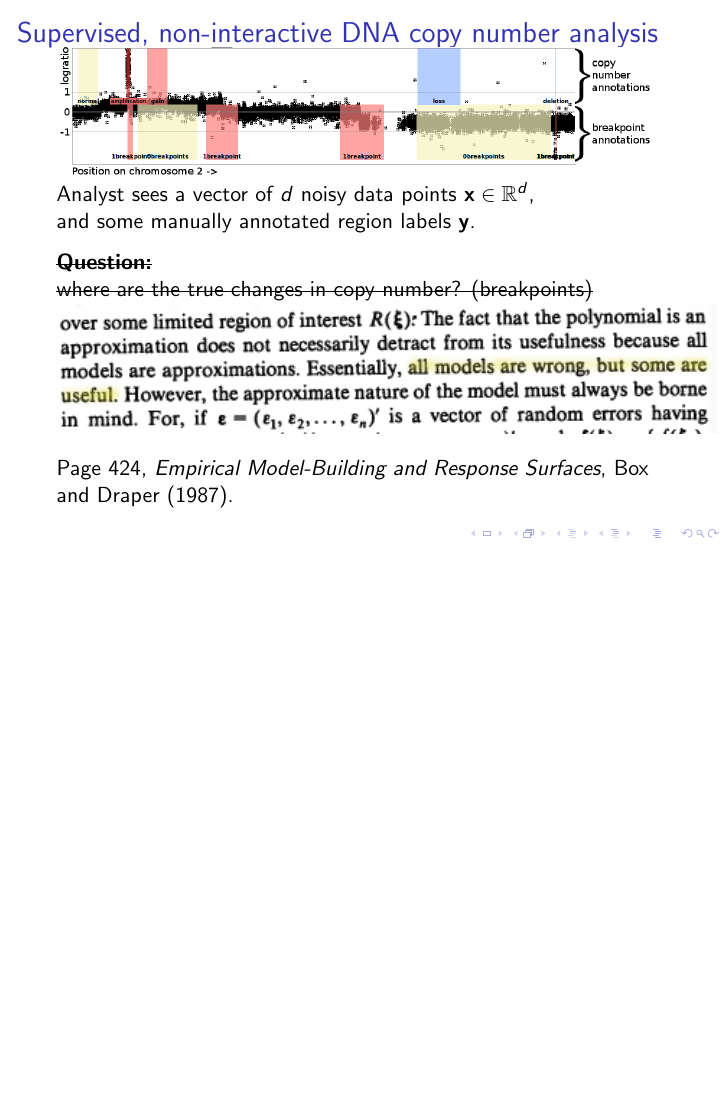
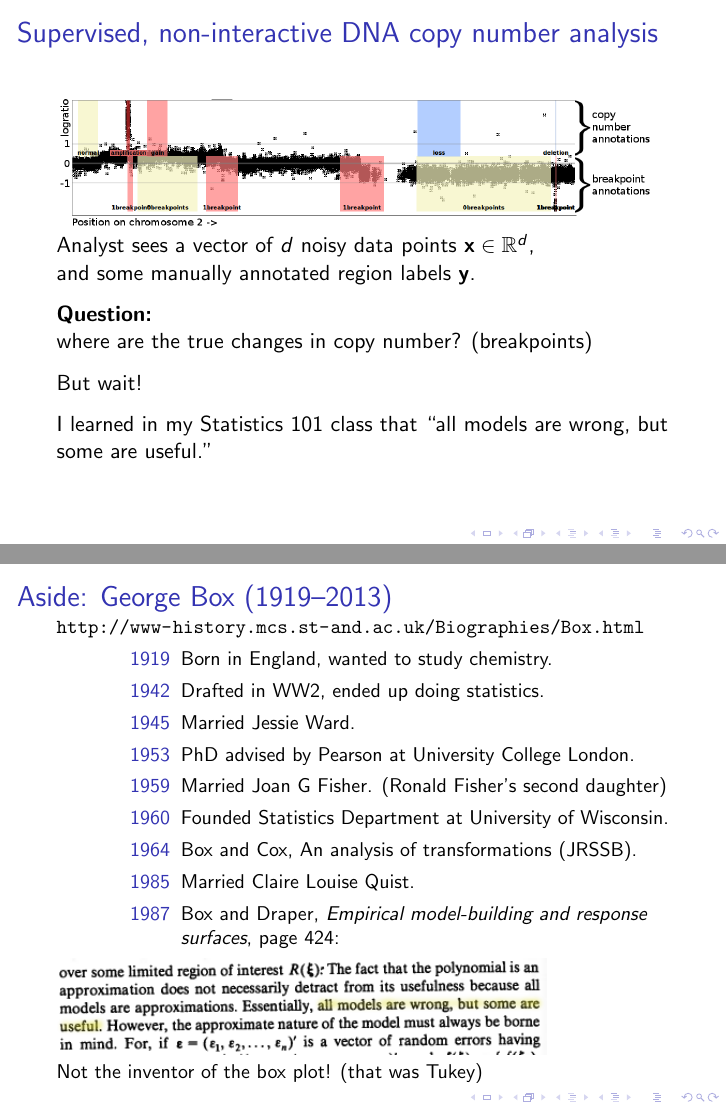
Before and after one commit to tdhock/supervised-interactive-slides, LaTeX slides (HOCKING-supervised-interactive.tex): page 21 of 43 before the commit and pages 21 and 22 of 44 after it, the two joined at a grey line, the shorter picture padded with empty space. Compiled offline with pdfLaTeX; an older LaTeX class or package is replaced by its successor.

Commit message:
Aside Box bio

```diff
--- a/HOCKING-supervised-interactive.tex
+++ b/HOCKING-supervised-interactive.tex
@@ -485,17 +485,39 @@ Cancer cell with many copy number alterations.
 
   \vskip 0.1in
 
-  \sout{\textbf{Question:}\\
-    where are the true changes in copy number? (breakpoints)}
-
-  % ``All models are wrong, but some are useful.'' page 424, \textit{Empirical
-  %   Model-Building and Response Surfaces}, Box and Draper (1987).
-  \includegraphics{Box-Draper-all-models-are-wrong-but-some-are-useful-hilite}
+  \textbf{Question:}\\
+    where are the true changes in copy number? (breakpoints)
 
   \vskip 0.1in
 
-  Page 424, \textit{Empirical
-    Model-Building and Response Surfaces}, Box and Draper (1987).
+  But wait!
+
+  \vskip 0.1in
+
+  I learned in my Statistics 101 class that ``all models are wrong,
+  but some are useful.''
+
+\end{frame}
+
+\begin{frame}[fragile]
+  \frametitle{Aside: George Box (1919--2013)}
+  \small \url{http://www-history.mcs.st-and.ac.uk/Biographies/Box.html}
+  \begin{description}
+  \item[1919] Born in England, wanted to study chemistry.
+  \item[1942] Drafted in WW2, ended up doing statistics.
+  \item[1945] Married Jessie Ward.
+  \item[1953] PhD advised by Pearson at University College London.
+  \item[1959] Married Joan G Fisher. (Ronald Fisher's second daughter)
+  \item[1960] Founded Statistics Department at University of Wisconsin.
+  \item[1964] Box and Cox, An analysis of transformations (JRSSB).
+  \item[1985] Married Claire Louise Quist.
+  \item[1987] Box and Draper, \textit{Empirical model-building and
+      response surfaces}, page 424:
+  \end{description}
+
+  \includegraphics[width=0.8\textwidth]{Box-Draper-all-models-are-wrong-but-some-are-useful-hilite}
+
+  Not the inventor of the box plot! (that was Tukey)
 
   % \textbf{Train question:} can we fit a model $f(\mathbf x, \lambda)$
   % to the labels $\mathbf y?$
```
